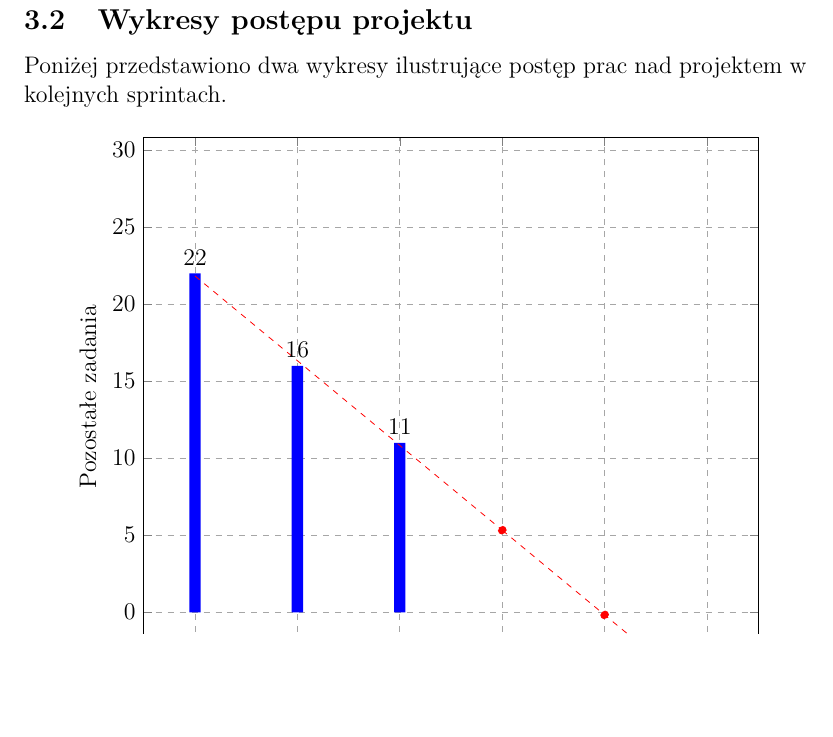
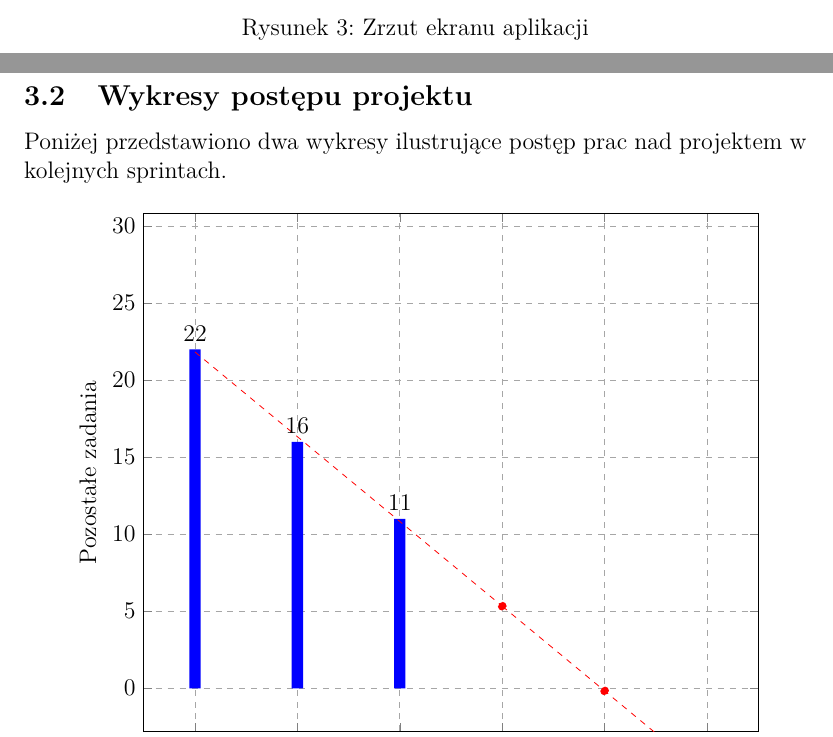
Before and after one commit to empeska/bgtracker, a LaTeX document (doc/zsi/main.tex): part of page 9 of 11 before the commit and two parts of pages 8 and 9 of 11 after it, the two joined at a grey line, cut at the place of the change, the shorter picture padded with empty space. Compiled offline with pdfLaTeX.

Commit message:
Zrzut ekranu aplikacji

```diff
--- a/doc/zsi/main.tex
+++ b/doc/zsi/main.tex
@@ -178,3 +181,7 @@ Projekt został zrealizowany w następujących etapach:
+	\caption{Zrzut ekranu aplikacji}
+	\label{fig:screenshot001}
+\end{figure}
+
 
 \pagebreak
 \subsection{Wykresy postępu projektu}
```
Also changed, not shown: doc/zsi/main.pdf, doc/zsi/media/screenshot001.png (added), doc/zsi/main.tex (3 more changed lines).
